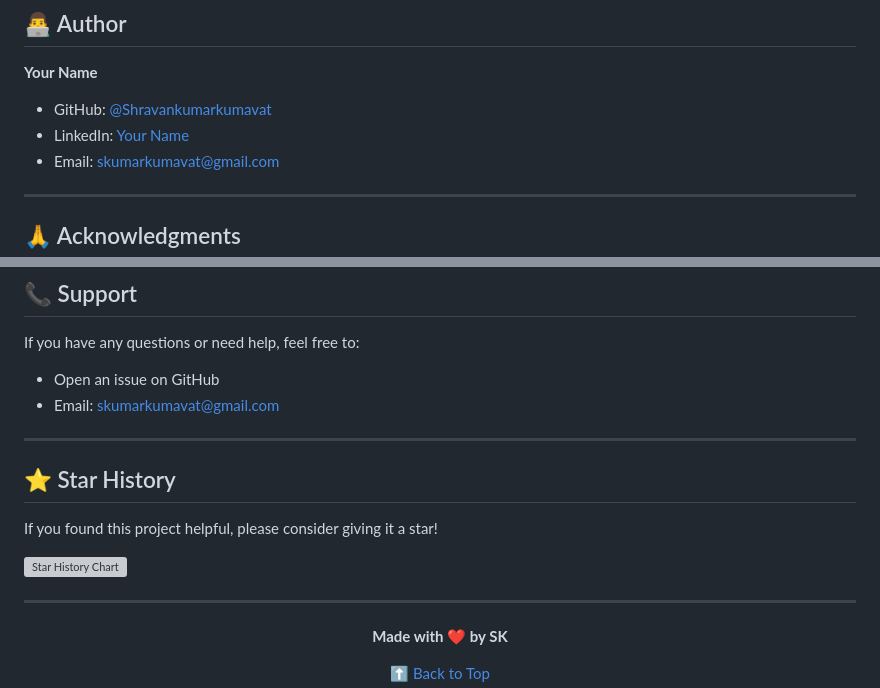
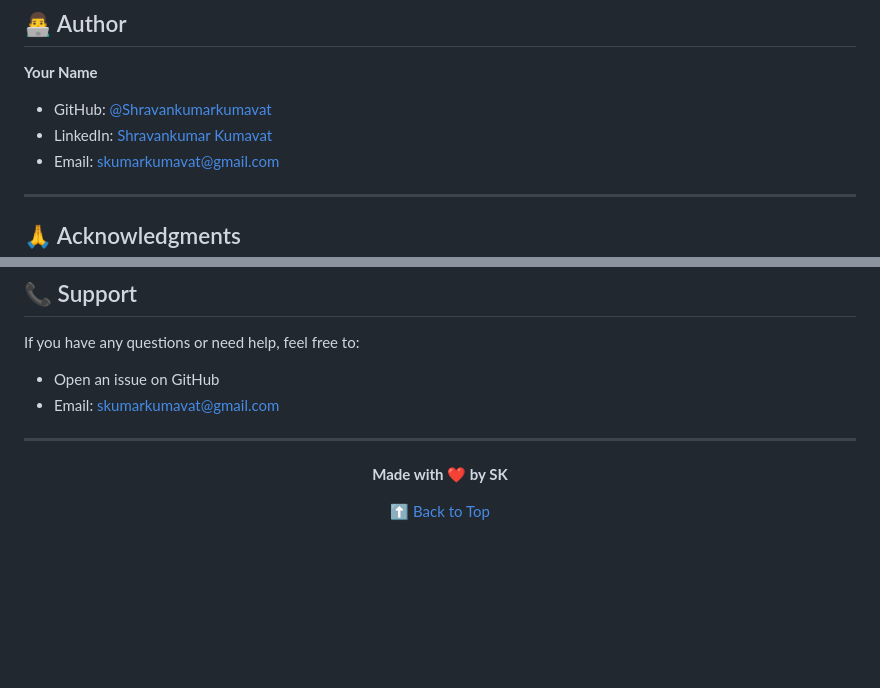
Before and after one commit to Shravankumarkumavat/OmniMind-AI, a Markdown page: README.md, 2 parts joined by grey strips. Drawn GitHub-style; blank space fills up the shorter version; grey boxes are pictures that could not be loaded.

```diff
--- a/README.md
+++ b/README.md
@@ -559,7 +559,7 @@ This project is licensed under the MIT License - see the [LICENSE](LICENSE) file
 **Your Name**
 
 - GitHub: [@Shravankumarkumavat](https://github.com/Shravankumarkumavat)
-- LinkedIn: [Your Name](https://linkedin.com/in/shravankumar-kumavat)
+- LinkedIn: [Shravankumar Kumavat](https://linkedin.com/in/shravankumar-kumavat)
 - Email: skumarkumavat@gmail.com
 
 ---
@@ -584,13 +584,6 @@ If you have any questions or need help, feel free to:
 - Email: skumarkumavat@gmail.com
 
 
----
-
-## ⭐ Star History
-
-If you found this project helpful, please consider giving it a star!
-
-[![Star History Chart](https://api.star-history.com/svg?repos=yourusername/omnimind-ai&type=Date)](https://star-history.com/#yourusername/omnimind-ai&Date)
 
 ---
 
```
